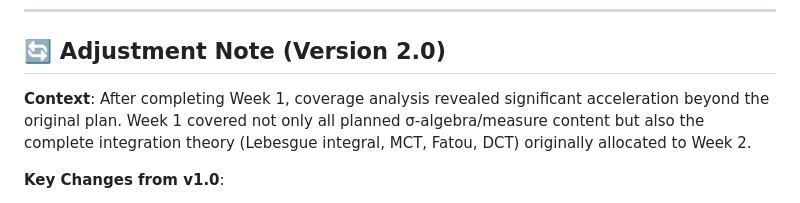
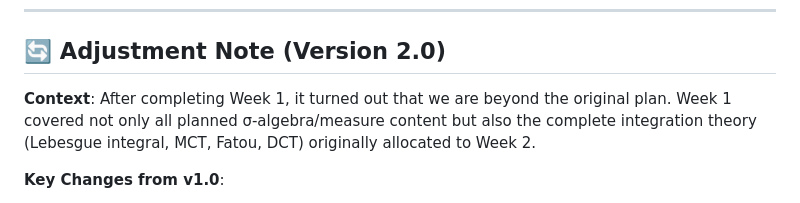
Before and after one commit to VladPrytula/funcan_rl, a Markdown page: Syllabus.md, the part around the change. GitHub-like rendering.

Commit message:
updated status

```diff
--- a/Syllabus.md
+++ b/Syllabus.md
@@ -9,7 +9,7 @@
 
 ## 🔄 Adjustment Note (Version 2.0)
 
-**Context**: After completing Week 1, coverage analysis revealed significant acceleration beyond the original plan. Week 1 covered not only all planned σ-algebra/measure content but also the complete integration theory (Lebesgue integral, MCT, Fatou, DCT) originally allocated to Week 2.
+**Context**: After completing Week 1, it turned out that we are beyond the original plan. Week 1 covered not only all planned σ-algebra/measure content but also the complete integration theory (Lebesgue integral, MCT, Fatou, DCT) originally allocated to Week 2.
 
 **Key Changes from v1.0**:
 - **Phase I** compressed from 6 weeks → 4 weeks (Weeks 1-4)
```
